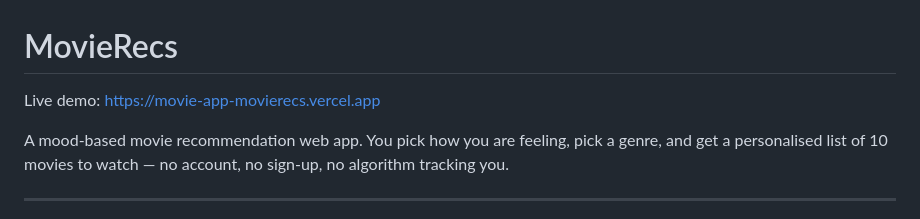
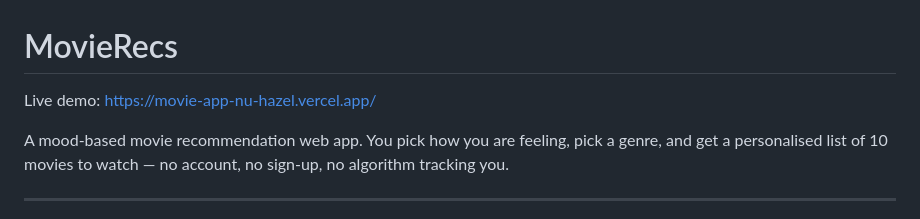
Before and after one commit to gelogonza/movie-app, a Markdown page: README.md, the part around the change. GitHub-like rendering.

Commit message:
Update live demo link in README

```diff
--- a/README.md
+++ b/README.md
@@ -1,6 +1,6 @@
 # MovieRecs
 
-Live demo: [https://movie-app-movierecs.vercel.app](https://movie-app-movierecs.vercel.app)
+Live demo: [https://movie-app-nu-hazel.vercel.app/](https://movie-app-nu-hazel.vercel.app/)
 
 A mood-based movie recommendation web app. You pick how you are feeling, pick a genre, and get a personalised list of 10 movies to watch — no account, no sign-up, no algorithm tracking you.
 
```
